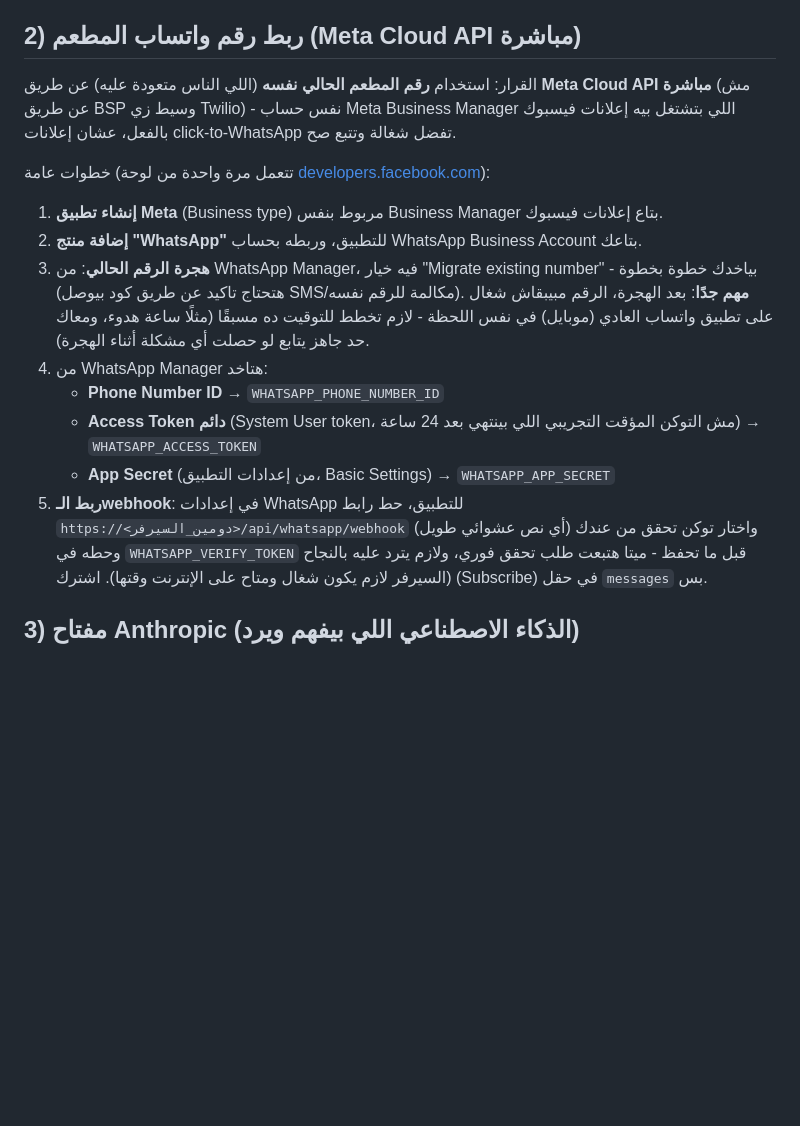
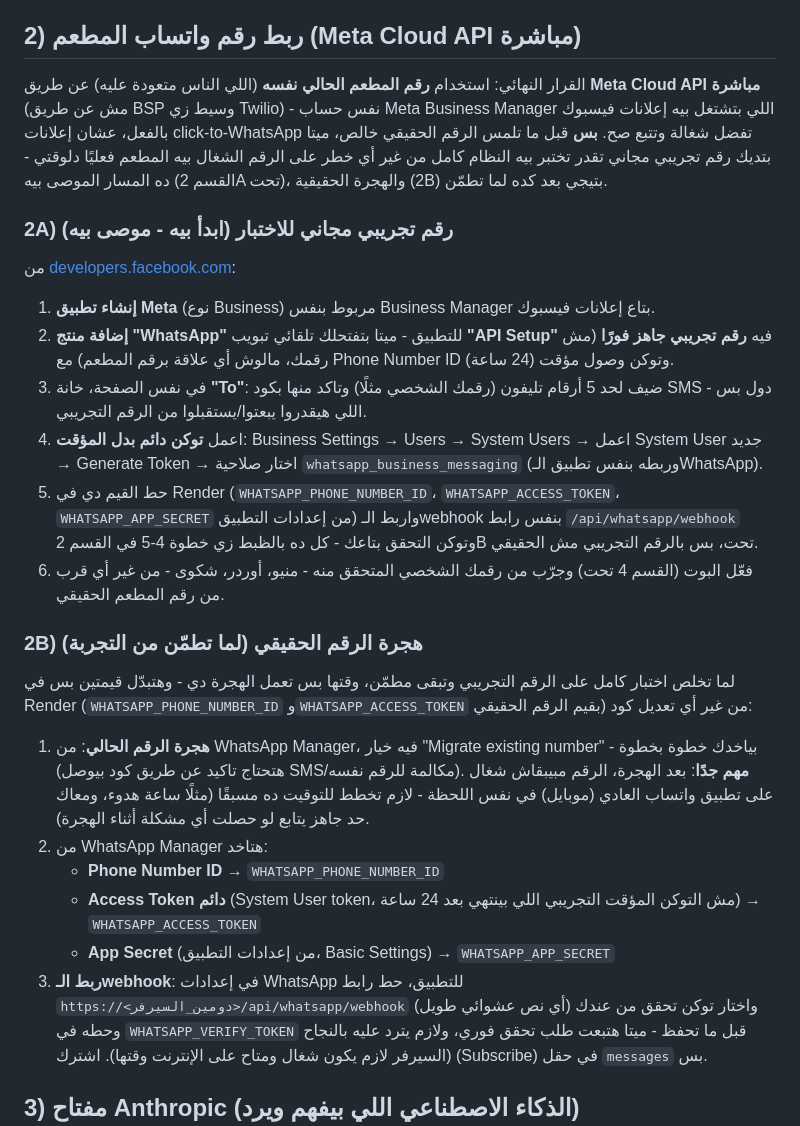
Before and after one commit to andriasatamoni-del/satamoni-backend, a Markdown page: docs/WHATSAPP-AUTOMATION.md, the part around the change. Drawn GitHub-style; blank space fills up the shorter version.

Commit message:
المرحلة 8.43: توثيق مسار البدء برقم واتساب تجريبي مجاني قبل هجرة الرقم الحقيقي
نفس الكود بالظبط (webhook ثابت مهما كان الرقم) - الفرق بس بيانات الاعتماد في Render. القسم 2A
الجديد يغطي رقم Meta التجريبي المجاني (بيتفعّل تلقائي مع أي تطبيق WhatsApp) للاختبار الآمن قبل
لمس رقم المطعم الحقيقي الشغال بيه فعليًا - القسم 2B (الهجرة الحقيقية) بقى خطوة تالية بعد الاطمئنان.

Co-Authored-By: Claude Sonnet 5 <noreply@anthropic.com>
Claude-Session: https://claude.ai/code/session_01Fkyx1jhjDvEDCRYz3uuhjW

```diff
--- a/docs/WHATSAPP-AUTOMATION.md
+++ b/docs/WHATSAPP-AUTOMATION.md
@@ -21,24 +21,44 @@
 
 ## 2) ربط رقم واتساب المطعم (Meta Cloud API مباشرة)
 
-القرار: استخدام **رقم المطعم الحالي نفسه** (اللي الناس متعودة عليه) عن طريق **Meta Cloud API
+القرار النهائي: استخدام **رقم المطعم الحالي نفسه** (اللي الناس متعودة عليه) عن طريق **Meta Cloud API
 مباشرة** (مش عن طريق BSP وسيط زي Twilio) - نفس حساب Meta Business Manager اللي بتشتغل بيه إعلانات
-فيسبوك بالفعل، عشان إعلانات click-to-WhatsApp تفضل شغالة وتتبع صح.
+فيسبوك بالفعل، عشان إعلانات click-to-WhatsApp تفضل شغالة وتتبع صح. **بس** قبل ما تلمس الرقم الحقيقي
+خالص، ميتا بتديك رقم تجريبي مجاني تقدر تختبر بيه النظام كامل من غير أي خطر على الرقم الشغال بيه
+المطعم فعليًا دلوقتي - ده المسار الموصى بيه (القسم 2A تحت)، والهجرة الحقيقية (2B) بتيجي بعد كده لما تطمّن.
 
-خطوات عامة (تتعمل مرة واحدة من لوحة [developers.facebook.com](https://developers.facebook.com)):
+### 2A) رقم تجريبي مجاني للاختبار (ابدأ بيه - موصى بيه)
 
-1. **إنشاء تطبيق Meta** (Business type) مربوط بنفس Business Manager بتاع إعلانات فيسبوك.
-2. **إضافة منتج "WhatsApp"** للتطبيق، وربطه بحساب WhatsApp Business Account بتاعك.
-3. **هجرة الرقم الحالي**: من WhatsApp Manager، فيه خيار "Migrate existing number" - بياخدك خطوة
+من [developers.facebook.com](https://developers.facebook.com):
+
+1. **إنشاء تطبيق Meta** (نوع Business) مربوط بنفس Business Manager بتاع إعلانات فيسبوك.
+2. **إضافة منتج "WhatsApp"** للتطبيق - ميتا بتفتحلك تلقائي تبويب **"API Setup"** فيه **رقم تجريبي
+   جاهز فورًا** (مش رقمك، مالوش أي علاقة برقم المطعم) مع Phone Number ID وتوكن وصول مؤقت (24 ساعة).
+3. في نفس الصفحة، خانة **"To"**: ضيف لحد 5 أرقام تليفون (رقمك الشخصي مثلًا) وتاكد منها بكود SMS -
+   دول بس اللي هيقدروا يبعتوا/يستقبلوا من الرقم التجريبي.
+4. اعمل **توكن دائم بدل المؤقت**: Business Settings → Users → System Users → اعمل System User جديد →
+   Generate Token → اختار صلاحية `whatsapp_business_messaging` (وربطه بنفس تطبيق الـWhatsApp).
+5. حط القيم دي في Render (`WHATSAPP_PHONE_NUMBER_ID`، `WHATSAPP_ACCESS_TOKEN`، `WHATSAPP_APP_SECRET`
+   من إعدادات التطبيق) واربط الـwebhook بنفس رابط `/api/whatsapp/webhook` وتوكن التحقق بتاعك - كل ده
+   بالظبط زي خطوة 4-5 في القسم 2B تحت، بس بالرقم التجريبي مش الحقيقي.
+6. فعّل البوت (القسم 4 تحت) وجرّب من رقمك الشخصي المتحقق منه - منيو، أوردر، شكوى - من غير أي قرب من
+   رقم المطعم الحقيقي.
+
+### 2B) هجرة الرقم الحقيقي (لما تطمّن من التجربة)
+
+لما تخلص اختبار كامل على الرقم التجريبي وتبقى مطمّن، وقتها بس تعمل الهجرة دي - وهتبدّل قيمتين بس في
+Render (`WHATSAPP_PHONE_NUMBER_ID` و`WHATSAPP_ACCESS_TOKEN` بقيم الرقم الحقيقي) من غير أي تعديل كود:
+
+1. **هجرة الرقم الحالي**: من WhatsApp Manager، فيه خيار "Migrate existing number" - بياخدك خطوة
    بخطوة (هتحتاج تاكيد عن طريق كود بيوصل SMS/مكالمة للرقم نفسه). **مهم جدًا**: بعد الهجرة، الرقم
    مبيبقاش شغال على تطبيق واتساب العادي (موبايل) في نفس اللحظة - لازم تخطط للتوقيت ده مسبقًا (مثلًا
    ساعة هدوء، ومعاك حد جاهز يتابع لو حصلت أي مشكلة أثناء الهجرة).
-4. من WhatsApp Manager هتاخد:
+2. من WhatsApp Manager هتاخد:
    - **Phone Number ID** → `WHATSAPP_PHONE_NUMBER_ID`
    - **Access Token دائم** (System User token، مش التوكن المؤقت التجريبي اللي بينتهي بعد 24 ساعة) →
      `WHATSAPP_ACCESS_TOKEN`
    - **App Secret** (من إعدادات التطبيق، Basic Settings) → `WHATSAPP_APP_SECRET`
-5. **ربط الـwebhook**: في إعدادات WhatsApp للتطبيق، حط رابط `https://<دومين_السيرفر>/api/whatsapp/webhook`
+3. **ربط الـwebhook**: في إعدادات WhatsApp للتطبيق، حط رابط `https://<دومين_السيرفر>/api/whatsapp/webhook`
    واختار توكن تحقق من عندك (أي نص عشوائي طويل) وحطه في `WHATSAPP_VERIFY_TOKEN` قبل ما تحفظ - ميتا
    هتبعت طلب تحقق فوري، ولازم يترد عليه بالنجاح (السيرفر لازم يكون شغال ومتاح على الإنترنت وقتها).
    اشترك (Subscribe) في حقل `messages` بس.
```
